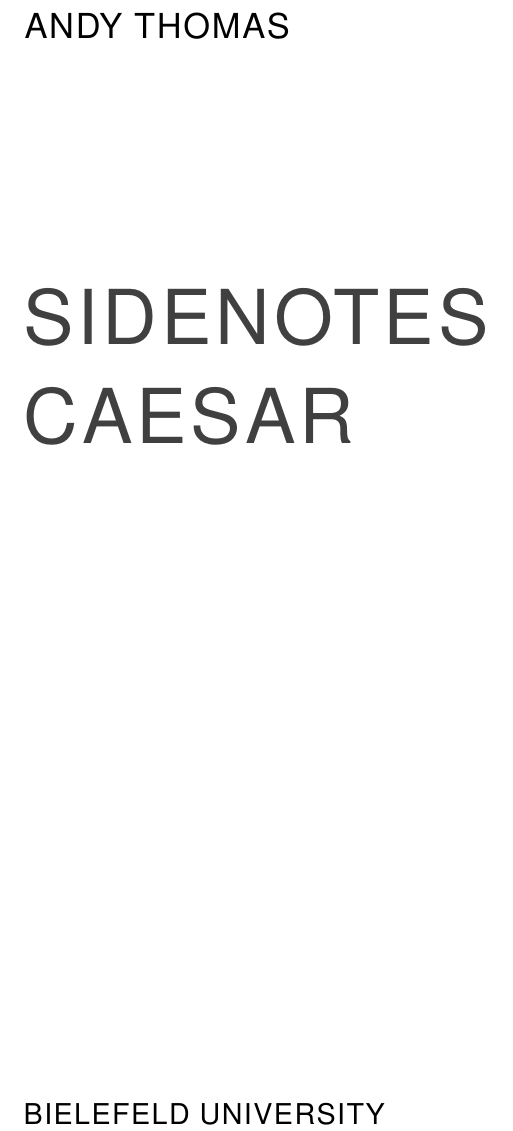
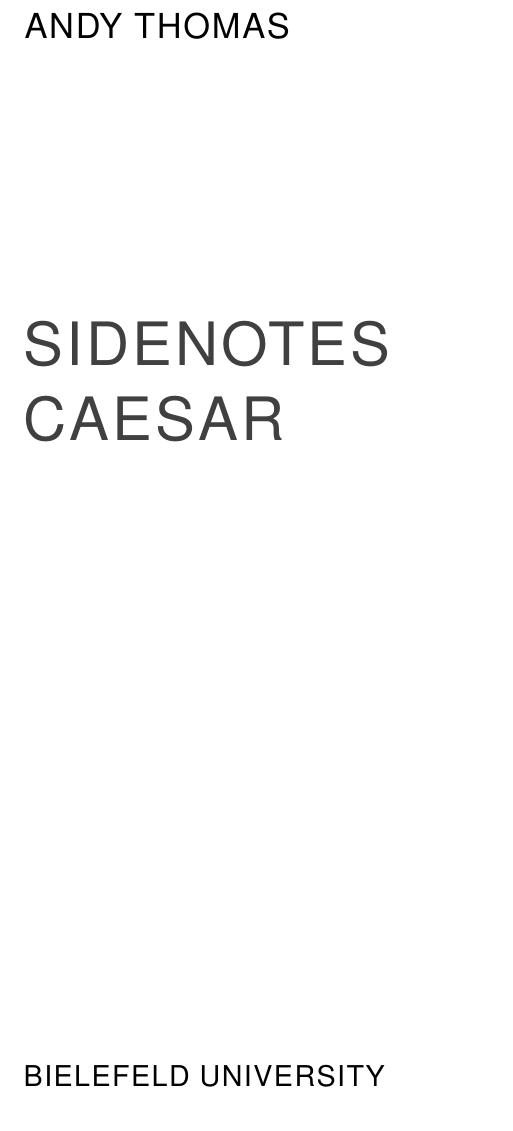
Before and after one commit to andythomas/TeX-sidenotes, a LaTeX book (latex/example/caesar_example.tex, which reads latex/example/caesar_book.cls): part of page 1 of 9, cut so that both start at the same text. Compiled offline with pdfLaTeX.

Commit message:
title page adjusted for multi line titles
Multi line titles look more pleasing now. The vspace is automatically
adjusted according to the line count. Also, the publisher macro was
simplified.

```diff
--- a/latex/example/caesar_book.cls
+++ b/latex/example/caesar_book.cls
@@ -1,5 +1,5 @@
 \NeedsTeXFormat{LaTeX2e}
-\ProvidesFile{caesar_book.cls}[2012/06/03 v0.91 Caesar book]
+\ProvidesFile{caesar_book.cls}[2012/11/07 v0.91a Caesar book]
 % Load the amsmath and the mhchem package before loading microtype
 \RequirePackage{amsmath}% better math handling
 \RequirePackage[version=3]{mhchem}% chemical formulas
@@ -83,20 +83,37 @@
   \@xympar}
 % compatibility with T-L
 %
+% titlepage
+\newcommand{\publisher}[1]{\gdef\caesar@publisher{#1}}
 \RequirePackage{textcase} % provides \MakeTextUppercase and \MakeTextLowercase
 \RequirePackage{color} % the title is too black, define gray
 \definecolor{darkgray}{rgb}{0.25,0.25,0.25}
-\newcommand{\maketitlepage}[0]{% the title page is generated here
+\newcommand{\maketitlepage}{% the title page is generated here
+  % first count the number of lines in the title
+  \setbox0\vbox{\noindent\fontsize{30}{38}\selectfont\caesar@letterspace{\MakeTextUppercase{\@title}}\par
+  \count@\z@
+  \loop
+  \unskip\unpenalty\unskip\unpenalty\unskip
+  \setbox0\lastbox
+  \ifvoid0
+  \xdef\caesar@numlines{\the\count@}%
+  \else
+  \advance\count@\@ne
+  \repeat}
+  % now adjust the vertical spaces accordingly
+  \edef\caesar@titlespace{\the\dimexpr 210pt - 15pt * \caesar@numlines \relax}% calculate the necessary space
   \cleardoublepage%
   \begingroup%
   {%
   \sffamily%
   \begin{fullwidth}%
+  \vspace*{0em}% one line extra space
   \LARGE\caesar@letterspace{\MakeTextUppercase{\@author}}\par
-  \vspace{6em}%
-  \noindent\fontsize{38}{50}\selectfont\textcolor{darkgray}{\caesar@letterspace{\MakeTextUppercase{\@title}}}\par
   \vfill%
-  \Large\noindent\caesar@letterspace{\MakeTextUppercase{\publisher}}\par
+  \noindent\fontsize{30}{38}\selectfont\textcolor{darkgray}{\caesar@letterspace{\MakeTextUppercase{\@title}}}\par
+  \vfill%
+  \vspace{\caesar@titlespace}%
+  \Large\noindent\caesar@letterspace{\MakeTextUppercase{\caesar@publisher}}\par
   \end{fullwidth}%
   }%
   \endgroup%
--- a/latex/example/caesar_example.tex
+++ b/latex/example/caesar_example.tex
@@ -11,7 +11,7 @@
 % to be put on the title page
 \title{Sidenotes\\Caesar}
 \author{Andy Thomas}
-\newcommand{\publisher}{Bielefeld University}
+\publisher{Bielefeld University}
 
 \begin{document}
 % no page numbering in front matter
```
Also changed, not shown: latex/example/caesar_example.pdf.
